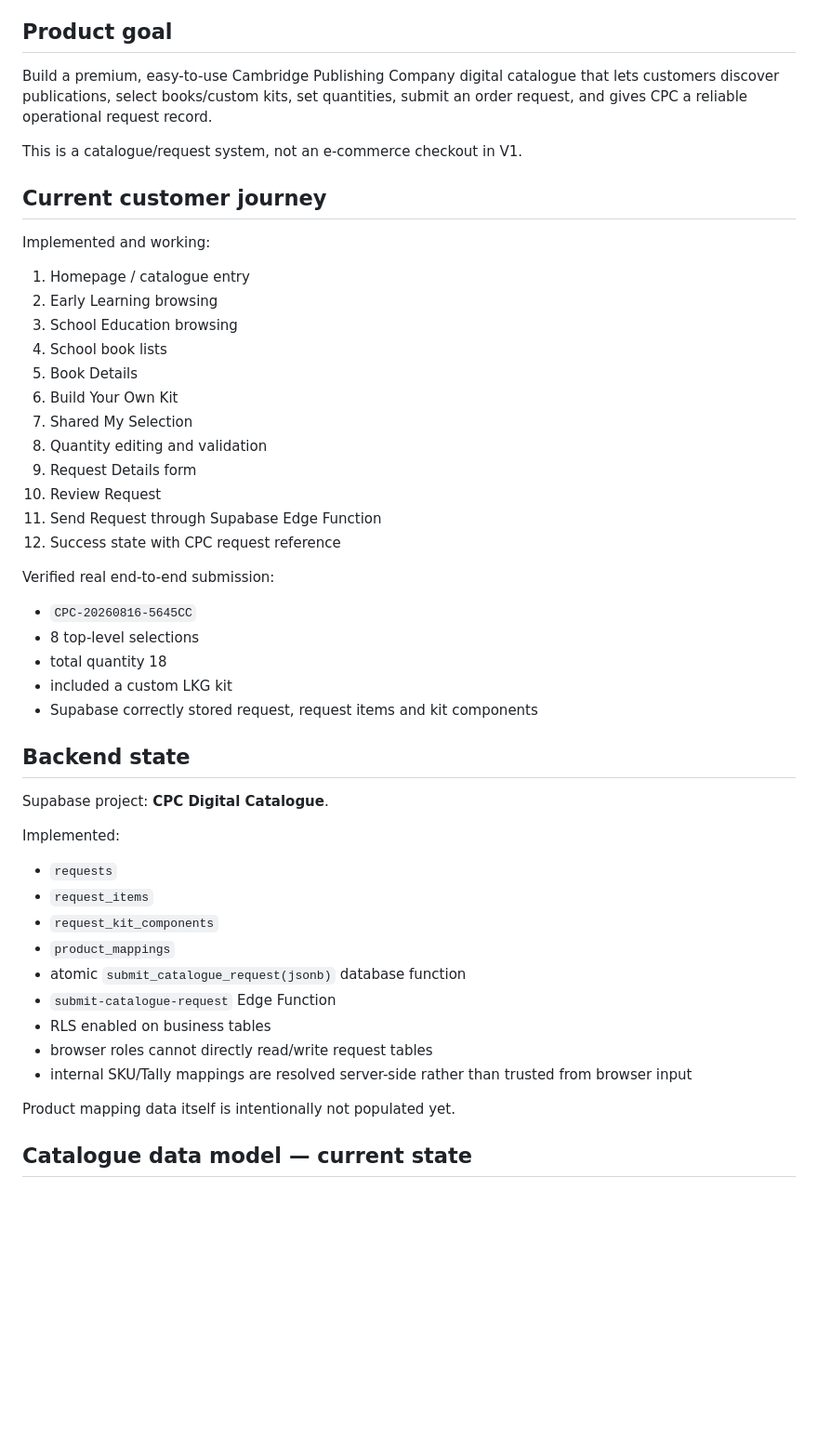
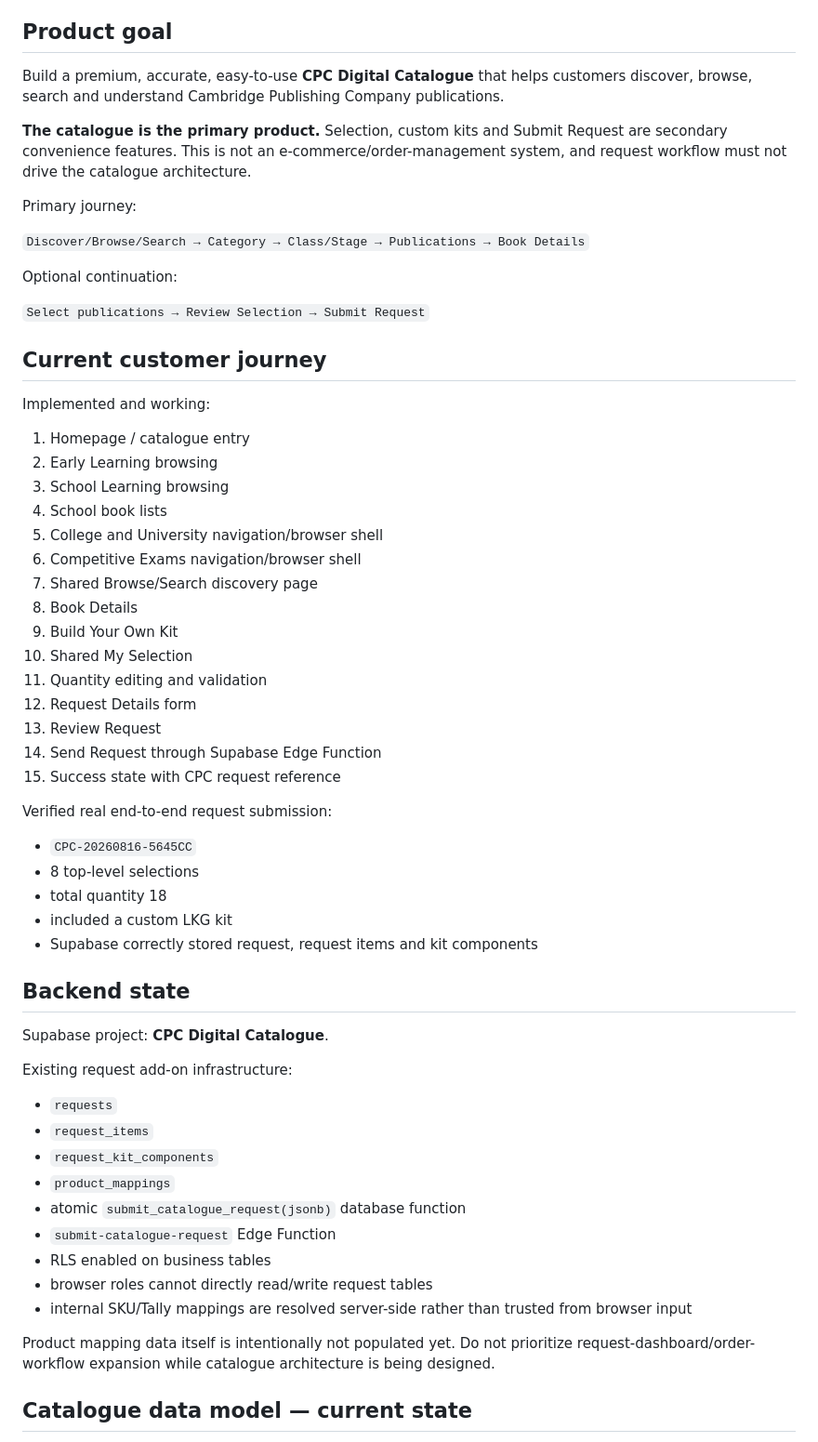
Before and after one commit to cpcbooks/digital-catalogue, a Markdown page: docs/PROJECT-STATE.md, the part around one of its changes. Shown at 93% size. Rendered like a GitHub page; blank space fills up the shorter version.

```diff
--- a/docs/PROJECT-STATE.md
+++ b/docs/PROJECT-STATE.md
@@ -6,9 +6,17 @@ This is the primary recovery document for the project. Read this file before sub
 
 ## Product goal
 
-Build a premium, easy-to-use Cambridge Publishing Company digital catalogue that lets customers discover publications, select books/custom kits, set quantities, submit an order request, and gives CPC a reliable operational request record.
+Build a premium, accurate, easy-to-use **CPC Digital Catalogue** that helps customers discover, browse, search and understand Cambridge Publishing Company publications.
 
-This is a catalogue/request system, not an e-commerce checkout in V1.
+**The catalogue is the primary product.** Selection, custom kits and Submit Request are secondary convenience features. This is not an e-commerce/order-management system, and request workflow must not drive the catalogue architecture.
+
+Primary journey:
+
+`Discover/Browse/Search → Category → Class/Stage → Publications → Book Details`
+
+Optional continuation:
+
+`Select publications → Review Selection → Submit Request`
 
 ## Current customer journey
 
@@ -16,18 +24,21 @@ Implemented and working:
 
 1. Homepage / catalogue entry
 2. Early Learning browsing
-3. School Education browsing
+3. School Learning browsing
 4. School book lists
-5. Book Details
-6. Build Your Own Kit
-7. Shared My Selection
-8. Quantity editing and validation
-9. Request Details form
-10. Review Request
-11. Send Request through Supabase Edge Function
-12. Success state with CPC request reference
+5. College and University navigation/browser shell
+6. Competitive Exams navigation/browser shell
+7. Shared Browse/Search discovery page
+8. Book Details
+9. Build Your Own Kit
+10. Shared My Selection
+11. Quantity editing and validation
+12. Request Details form
+13. Review Request
+14. Send Request through Supabase Edge Function
+15. Success state with CPC request reference
 
-Verified real end-to-end submission:
+Verified real end-to-end request submission:
 
 - `CPC-20260816-5645CC`
 - 8 top-level selections
@@ -39,7 +50,7 @@ Verified real end-to-end submission:
 
 Supabase project: **CPC Digital Catalogue**.
 
-Implemented:
+Existing request add-on infrastructure:
 
 - `requests`
 - `request_items`
@@ -51,7 +62,7 @@ Implemented:
 - browser roles cannot directly read/write request tables
 - internal SKU/Tally mappings are resolved server-side rather than trusted from browser input
 
-Product mapping data itself is intentionally not populated yet.
+Product mapping data itself is intentionally not populated yet. Do not prioritize request-dashboard/order-workflow expansion while catalogue architecture is being designed.
 
 ## Catalogue data model — current state
 
```
Also changed, not shown: other parts of docs/PROJECT-STATE.md (+45 -36 lines).
